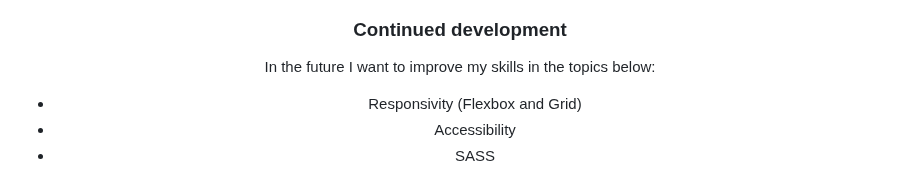
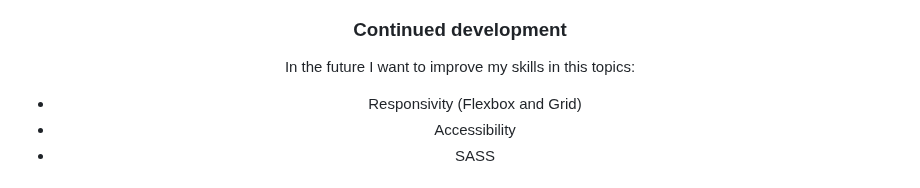
Before and after one commit to RozangelaPeixoto/qrcode_component, a Markdown page: README.md, the part around one of its changes. Rendered like a GitHub page.

```diff
--- a/README.md
+++ b/README.md
@@ -49,7 +54,7 @@ My accessibility score isn't good because the colors don't have a sufficient con
 
 ### Continued development
 
-In the future I want to improve my skills in the topics below:
+In the future I want to improve my skills in this topics:
 - Responsivity (Flexbox and Grid)
 - Accessibility
 - SASS
```
Also changed, not shown: other parts of README.md (+8 -3 lines).
